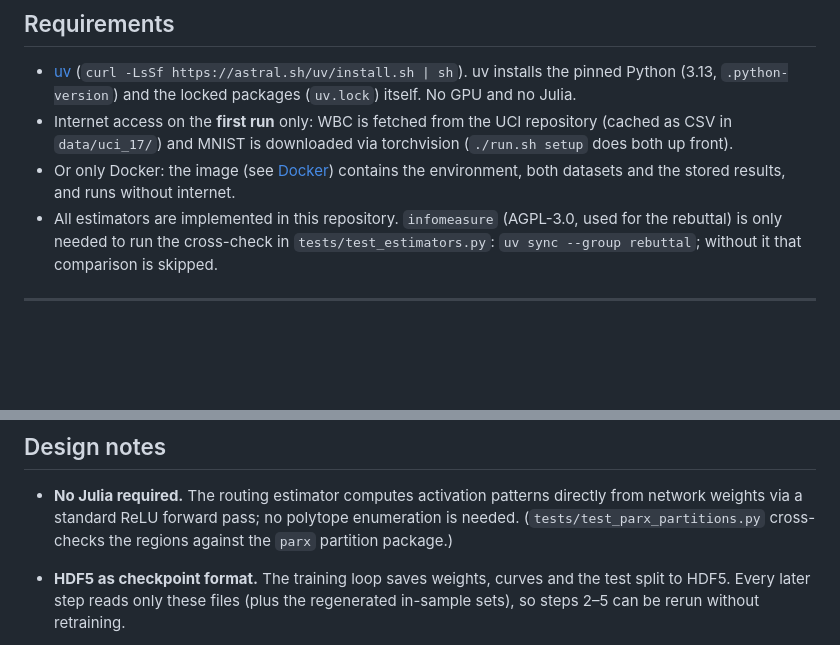
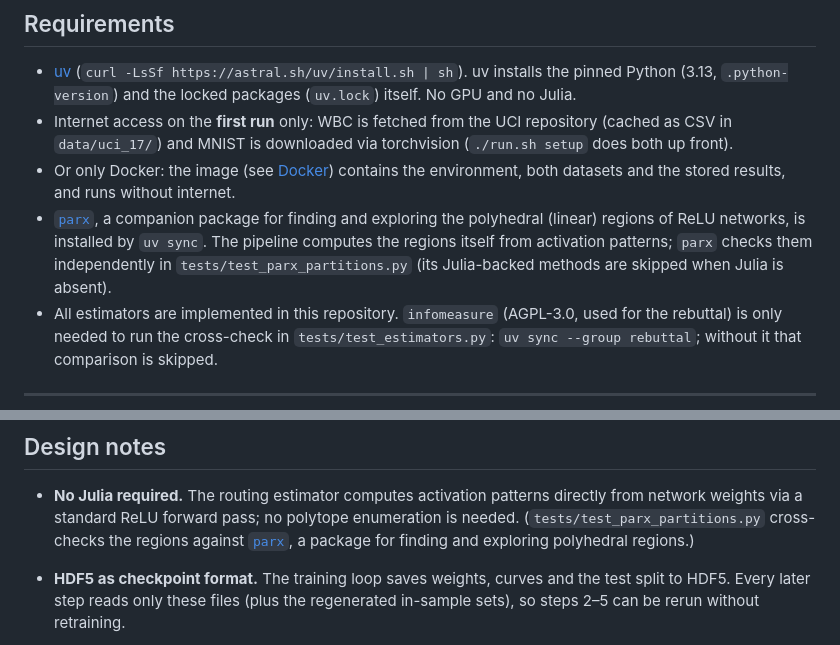
Before and after one commit to Johanmkr/Intrinsic-IT-analysis-of-ReLU-nets, a Markdown page: README.md, 2 parts joined by grey strips. Rendered like a GitHub page; blank space fills up the shorter version.

Commit message:
ADD: Link to and info about parx

```diff
--- a/README.md
+++ b/README.md
@@ -31,6 +31,11 @@ Everything runs from this directory with one command per step.
   (`./run.sh setup` does both up front).
 - Or only Docker: the image (see [Docker](#c-docker)) contains the environment,
   both datasets and the stored results, and runs without internet.
+- [`parx`](https://github.com/Johanmkr/parx), a companion package for finding and
+  exploring the polyhedral (linear) regions of ReLU networks, is installed by `uv sync`.
+  The pipeline computes the regions itself from activation patterns; `parx` checks
+  them independently in `tests/test_parx_partitions.py` (its Julia-backed methods are
+  skipped when Julia is absent).
 - All estimators are implemented in this repository. `infomeasure` (AGPL-3.0, used for
   the rebuttal) is only needed to run the cross-check in `tests/test_estimators.py`:
   `uv sync --group rebuttal`; without it that comparison is skipped.
@@ -454,7 +459,8 @@ intrinsic_IT_analysis_of_relu_nets/
 - **No Julia required.** The routing estimator computes activation patterns
   directly from network weights via a standard ReLU forward pass; no polytope
   enumeration is needed. (`tests/test_parx_partitions.py` cross-checks the
-  regions against the `parx` partition package.)
+  regions against [`parx`](https://github.com/Johanmkr/parx), a package for finding
+  and exploring polyhedral regions.)
 
 - **HDF5 as checkpoint format.** The training loop saves weights, curves and
   the test split to HDF5. Every later step reads only these files (plus the
```
